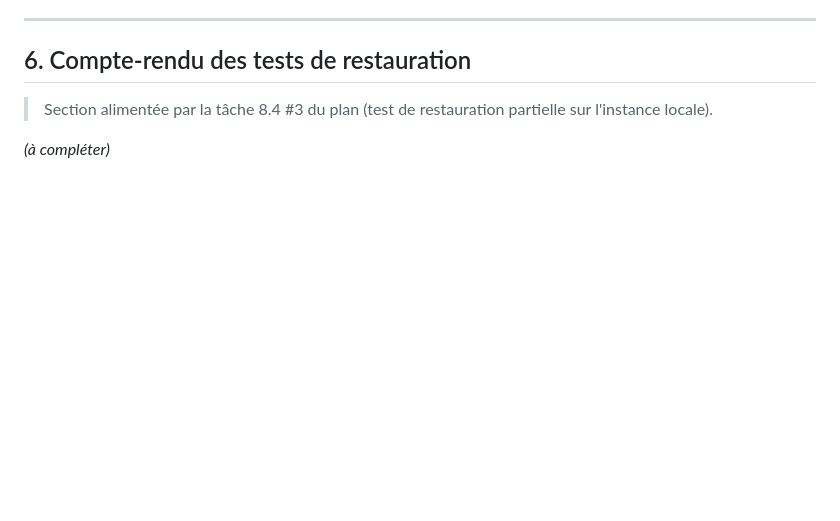
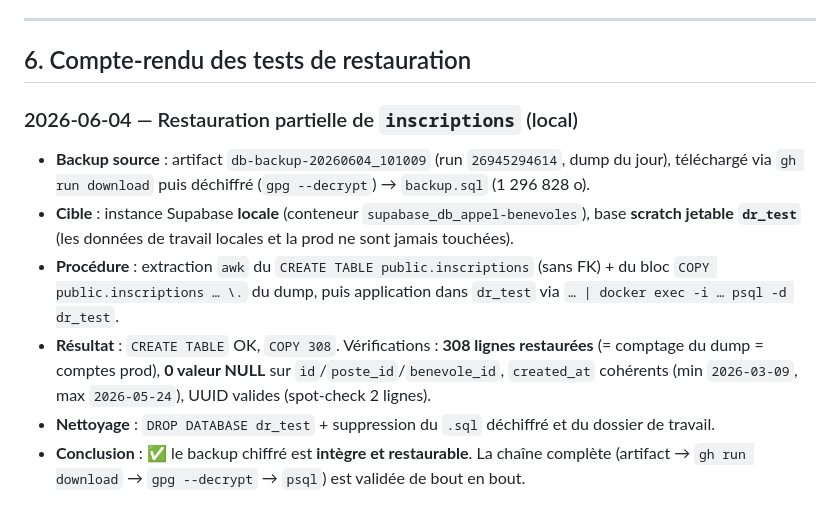
Before and after one commit to JeanFi675/appel-benevoles, a Markdown page: docs/disaster_recovery.md, the part around the change. Drawn GitHub-style; blank space fills up the shorter version.

Commit message:
docs(8.4): compte-rendu test restauration partielle — coche 8.4 #3 (phase 8.4 close)
Co-Authored-By: Claude Opus 4.8 <noreply@anthropic.com>

```diff
--- a/docs/disaster_recovery.md
+++ b/docs/disaster_recovery.md
@@ -150,6 +150,11 @@ Bonne pratique : **déclencher un backup manuel avant toute migration** (`gh wor
 
 ## 6. Compte-rendu des tests de restauration
 
-> Section alimentée par la tâche 8.4 #3 du plan (test de restauration partielle sur l'instance locale).
+### 2026-06-04 — Restauration partielle de `inscriptions` (local)
 
-_(à compléter)_
+- **Backup source** : artifact `db-backup-20260604_101009` (run `26945294614`, dump du jour), téléchargé via `gh run download` puis déchiffré (`gpg --decrypt`) → `backup.sql` (1 296 828 o).
+- **Cible** : instance Supabase **locale** (conteneur `supabase_db_appel-benevoles`), base **scratch jetable `dr_test`** (les données de travail locales et la prod ne sont jamais touchées).
+- **Procédure** : extraction `awk` du `CREATE TABLE public.inscriptions` (sans FK) + du bloc `COPY public.inscriptions … \.` du dump, puis application dans `dr_test` via `… | docker exec -i … psql -d dr_test`.
+- **Résultat** : `CREATE TABLE` OK, `COPY 308`. Vérifications : **308 lignes restaurées** (= comptage du dump = comptes prod), **0 valeur NULL** sur `id`/`poste_id`/`benevole_id`, `created_at` cohérents (min `2026-03-09`, max `2026-05-24`), UUID valides (spot-check 2 lignes).
+- **Nettoyage** : `DROP DATABASE dr_test` + suppression du `.sql` déchiffré et du dossier de travail.
+- **Conclusion** : ✅ le backup chiffré est **intègre et restaurable**. La chaîne complète (artifact → `gh run download` → `gpg --decrypt` → `psql`) est validée de bout en bout.
```
Also changed, not shown: plan_refactoring.md (+1 -1 lines).
